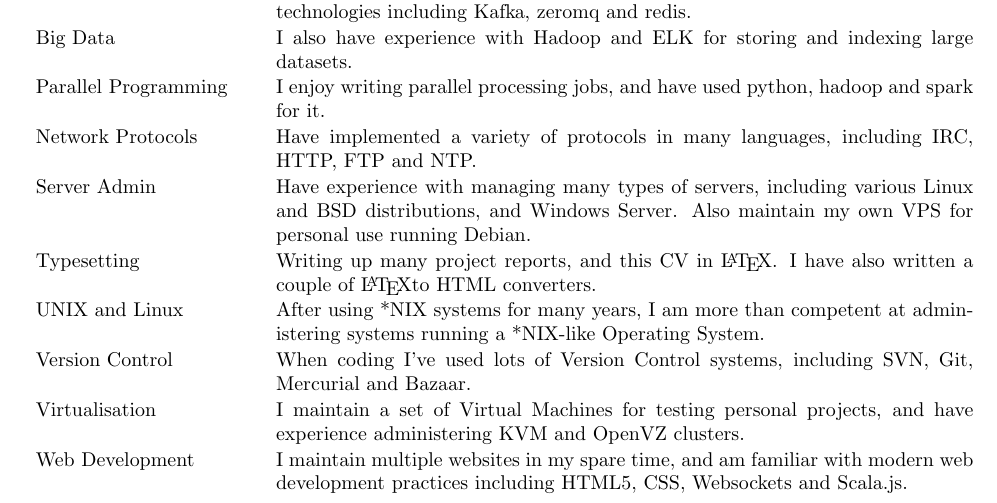
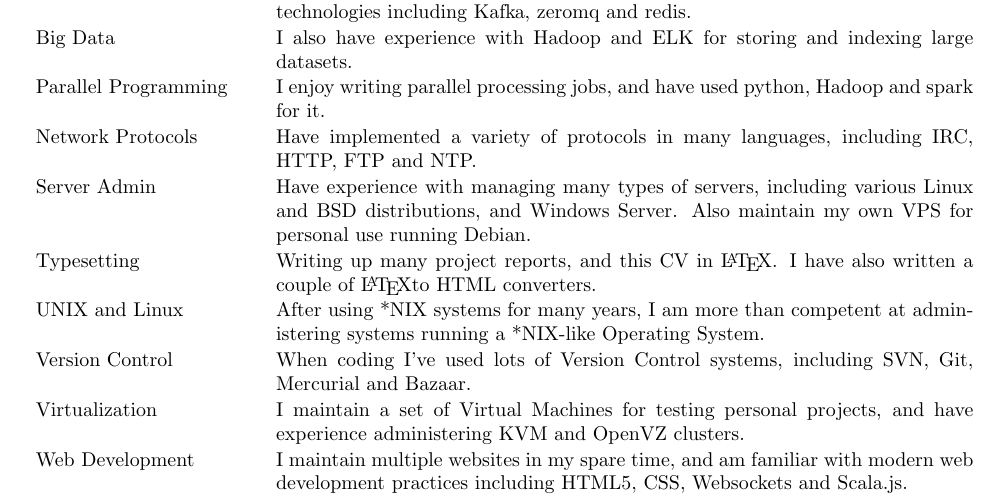
Before and after one commit to andimiller/blog, a LaTeX CV (cv.tex): part of page 1 of 2, cut so that both start at the same text. Compiled offline with pdfLaTeX.

Commit message:
fixed more spelling mistakes

```diff
--- a/cv.tex
+++ b/cv.tex
@@ -143,13 +143,13 @@ PHP & Maintained old PHP webapps at Gradwell and DataSift, using it for some of
 \begin{tabular}{ l p{12.3cm} }
 Large Stream Processing & At DataSift I gained experience building scalable stream processing systems with technologies including Kafka, zeromq and redis.\\
 Big Data & I also have experience with Hadoop and ELK for storing and indexing large datasets.\\
-Parallel Programming & I enjoy writing parallel processing jobs, and have used python, hadoop and spark for it.\\
+Parallel Programming & I enjoy writing parallel processing jobs, and have used python, Hadoop and spark for it.\\
 Network Protocols & Have implemented a variety of protocols in many languages, including IRC, HTTP, FTP and NTP.\\
 Server Admin & Have experience with managing many types of servers, including various Linux and BSD distributions, and Windows Server. Also maintain my own VPS for personal use running Debian.\\
 Typesetting & Writing up many project reports, and this CV in \LaTeX. I have also written a couple of \LaTeX to HTML converters.\\
 UNIX and Linux & After using *NIX systems for many years, I am more than competent at administering systems running a *NIX-like Operating System.\\
 Version Control & When coding I've used lots of Version Control systems, including SVN, Git, Mercurial and Bazaar.\\
-Virtualisation & I maintain a set of Virtual Machines for testing personal projects, and have experience administering KVM and OpenVZ clusters.\\
+Virtualization & I maintain a set of Virtual Machines for testing personal projects, and have experience administering KVM and OpenVZ clusters.\\
 Web Development & I maintain multiple websites in my spare time, and am familiar with modern web development practices including HTML5, CSS, Websockets and Scala.js.\\
 \end{tabular}
 
```
Also changed, not shown: cv.pdf, cv.tex (2 more changed lines).
